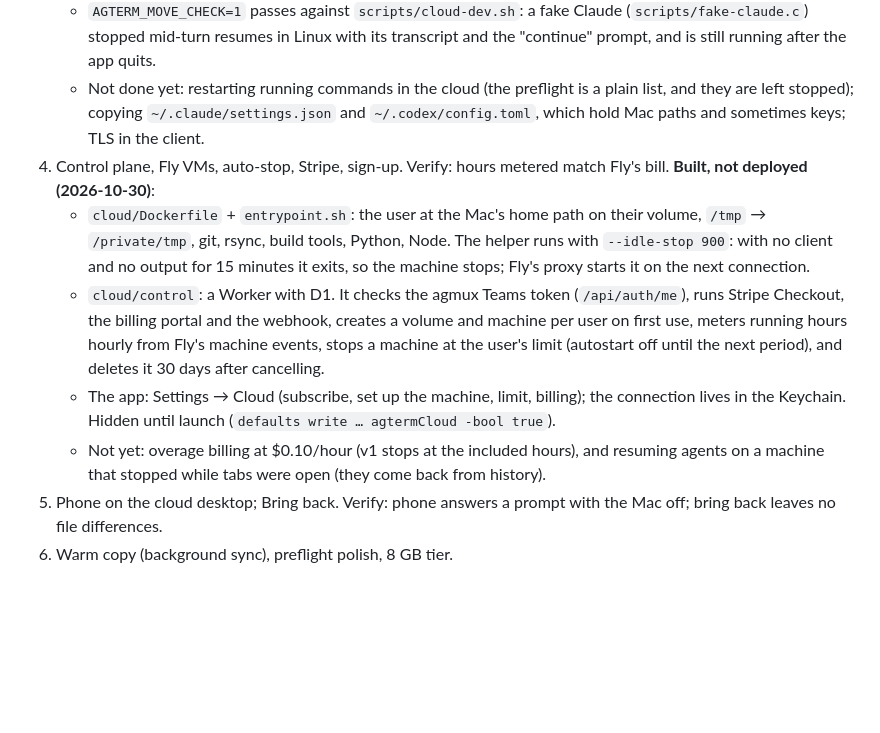
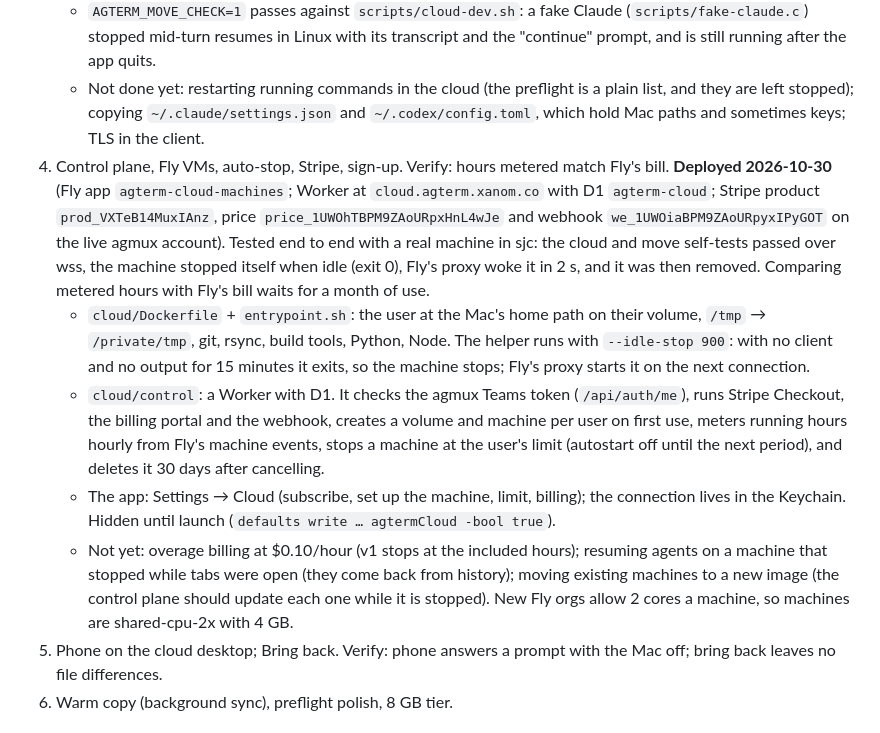
Before and after one commit to neelsatyavolu/agterm, a Markdown page: docs/cloud-sessions-plan.md, the part around the change. GitHub-like rendering; blank space fills up the shorter version.

Commit message:
docs: agterm Cloud deployment and how to publish it

```diff
--- a/docs/cloud-sessions-plan.md
+++ b/docs/cloud-sessions-plan.md
@@ -90,11 +90,11 @@ Suggested plan: **$12/month: 100 cloud hours, 20 GB, 4 GB RAM; $0.10/hour after.
    - The cloud helper reports what runs in each tab (`inspect`), so cloud tabs get status, agent detection and resume commands. Cloud tabs come back after a relaunch.
    - `AGTERM_MOVE_CHECK=1` passes against `scripts/cloud-dev.sh`: a fake Claude (`scripts/fake-claude.c`) stopped mid-turn resumes in Linux with its transcript and the "continue" prompt, and is still running after the app quits.
    - Not done yet: restarting running commands in the cloud (the preflight is a plain list, and they are left stopped); copying `~/.claude/settings.json` and `~/.codex/config.toml`, which hold Mac paths and sometimes keys; TLS in the client.
-4. Control plane, Fly VMs, auto-stop, Stripe, sign-up. Verify: hours metered match Fly's bill. **Built, not deployed (2026-10-30)**:
+4. Control plane, Fly VMs, auto-stop, Stripe, sign-up. Verify: hours metered match Fly's bill. **Deployed 2026-10-30** (Fly app `agterm-cloud-machines`; Worker at `cloud.agterm.xanom.co` with D1 `agterm-cloud`; Stripe product `prod_VXTeB14MuxIAnz`, price `price_1UWOhTBPM9ZAoURpxHnL4wJe` and webhook `we_1UWOiaBPM9ZAoURpyxIPyGOT` on the live agmux account). Tested end to end with a real machine in sjc: the cloud and move self-tests passed over wss, the machine stopped itself when idle (exit 0), Fly's proxy woke it in 2 s, and it was then removed. Comparing metered hours with Fly's bill waits for a month of use.
    - `cloud/Dockerfile` + `entrypoint.sh`: the user at the Mac's home path on their volume, `/tmp` → `/private/tmp`, git, rsync, build tools, Python, Node. The helper runs with `--idle-stop 900`: with no client and no output for 15 minutes it exits, so the machine stops; Fly's proxy starts it on the next connection.
    - `cloud/control`: a Worker with D1. It checks the agmux Teams token (`/api/auth/me`), runs Stripe Checkout, the billing portal and the webhook, creates a volume and machine per user on first use, meters running hours hourly from Fly's machine events, stops a machine at the user's limit (autostart off until the next period), and deletes it 30 days after cancelling.
    - The app: Settings → Cloud (subscribe, set up the machine, limit, billing); the connection lives in the Keychain. Hidden until launch (`defaults write … agtermCloud -bool true`).
-   - Not yet: overage billing at $0.10/hour (v1 stops at the included hours), and resuming agents on a machine that stopped while tabs were open (they come back from history).
+   - Not yet: overage billing at $0.10/hour (v1 stops at the included hours); resuming agents on a machine that stopped while tabs were open (they come back from history); moving existing machines to a new image (the control plane should update each one while it is stopped). New Fly orgs allow 2 cores a machine, so machines are shared-cpu-2x with 4 GB.
 5. Phone on the cloud desktop; Bring back. Verify: phone answers a prompt with the Mac off; bring back leaves no file differences.
 6. Warm copy (background sync), preflight polish, 8 GB tier.
 
```
Also changed, not shown: AGENTS.md (+2 -0 lines).
